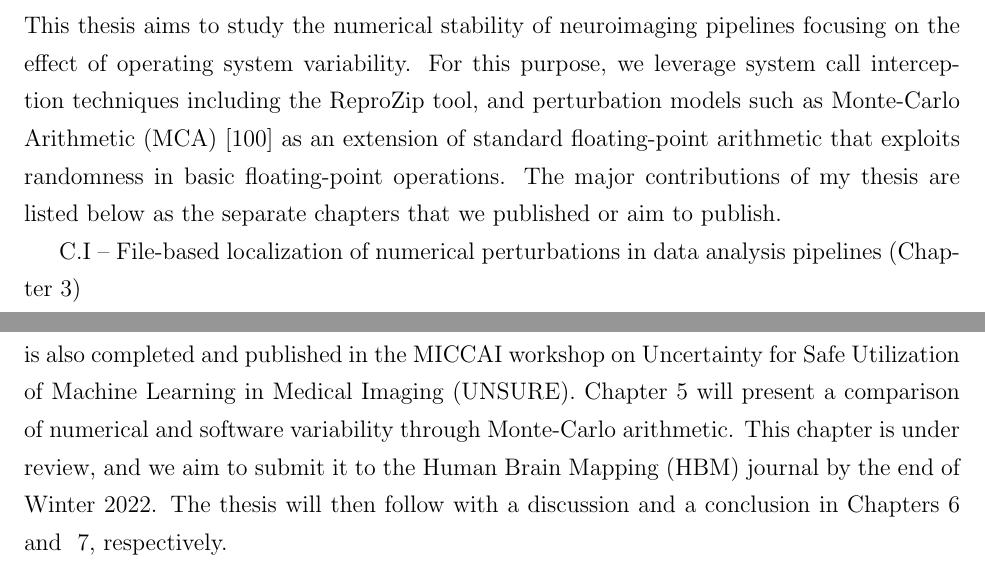
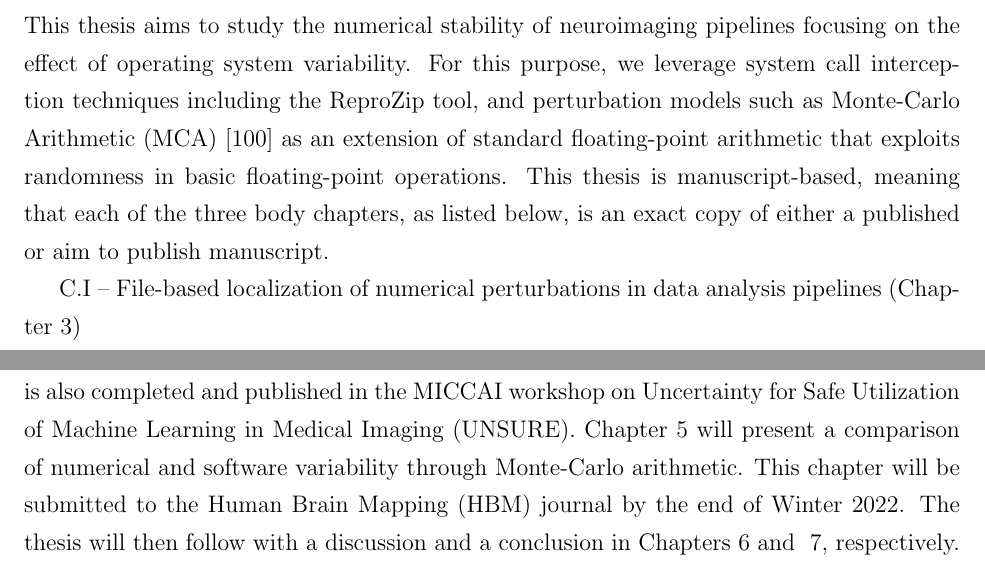
Before and after one commit to ali4006/phd-thesis, a LaTeX thesis (cuthesis.tex, which reads chapters/intro/intro.tex): two parts of page 18 of 102, joined at a grey line, cut so that both start at the same text. Compiled offline with pdfLaTeX.

Commit message:
Update minor edits

```diff
--- a/chapters/intro/intro.tex
+++ b/chapters/intro/intro.tex
@@ -262,8 +262,10 @@ the processing of complicated analyses.
 This thesis aims to study the numerical stability of neuroimaging pipelines focusing on the effect
 of operating system variability. For this purpose, we leverage system call interception techniques including the
 ReproZip tool, and perturbation models such as Monte-Carlo Arithmetic (MCA)~\cite{Parker1997-qq} as an extension of
-standard floating-point arithmetic that exploits randomness in basic floating-point operations. The major
-contributions of my thesis are listed below as the separate chapters that we published or aim to publish.
+standard floating-point arithmetic that exploits randomness in basic floating-point operations.
+This thesis is manuscript-based, meaning that each of the three body chapters, as listed below,
+is an exact copy of either a published or aim to publish manuscript.
+% The major contributions of my thesis are listed below as the separate chapters that we published or aim to publish.
 
 C.I – File-based localization of numerical perturbations in data analysis pipelines (Chapter~\ref{ch:c1})
 
@@ -279,5 +281,5 @@ GigaScience journal. Chapter~\ref{ch:c2} will then study whether the MCA method
 model for evaluating pipeline stability across operating systems. This chapter is also completed and published
 in the MICCAI workshop on Uncertainty for Safe Utilization of Machine Learning in Medical Imaging (UNSURE).
 Chapter~\ref{ch:c3} will present a comparison of numerical and software variability through Monte-Carlo arithmetic.
-This chapter is under review, and we aim to submit it to the Human Brain Mapping (HBM) journal by the end of Winter 2022.
+This chapter will be submitted to the Human Brain Mapping (HBM) journal by the end of Winter 2022.
 The thesis will then follow with a discussion and a conclusion in Chapters~\ref{ch:discussion} and ~\ref{ch:conclusion}, respectively.
```
Also changed, not shown: chapters/chapter3/chapter3.tex (+2 -2 lines), chapters/discussion/discussion.tex (+1 -0 lines), pages/acknowledgements.tex (+1 -1 lines), chapters/intro/intro.tex (2 more changed lines).
